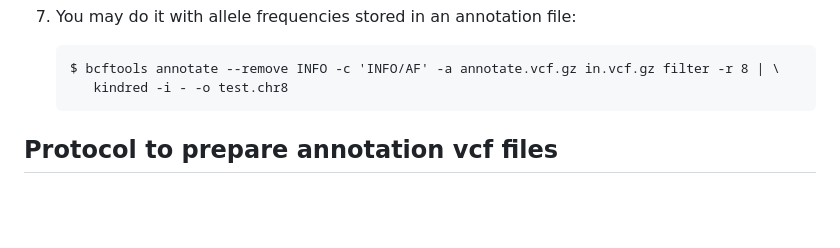
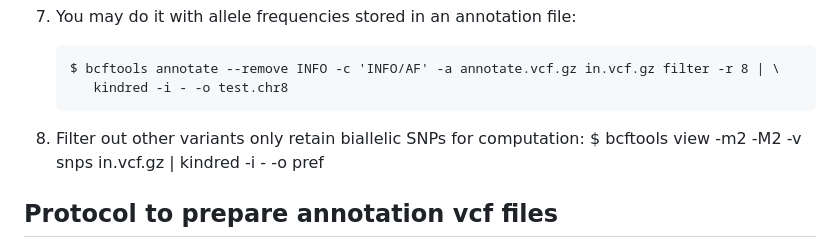
Before and after one commit to haplotype/kindred, a Markdown page: README.md, the part around the change. GitHub-like rendering; blank space fills up the shorter version.

```diff
--- a/README.md
+++ b/README.md
@@ -68,6 +68,8 @@ ID1 and ID2 are two sample IDs, phi is the kinship, d1, ..., d9 are probabilitie
        $ bcftools annotate --remove INFO -c 'INFO/AF' -a annotate.vcf.gz in.vcf.gz filter -r 8 | \
           kindred -i - -o test.chr8
 
+8) Filter out other variants only retain biallelic SNPs for computation:
+       $ bcftools view -m2 -M2 -v snps in.vcf.gz | kindred -i - -o pref
 
 ## Protocol to prepare annotation vcf files
 By selecting a subset of SNPs that have similar allele frequenices across population, kindred can infer kinship for admixed samples. Below is a protocol that generates a FST tag that can be used to select such SNPs.
```
